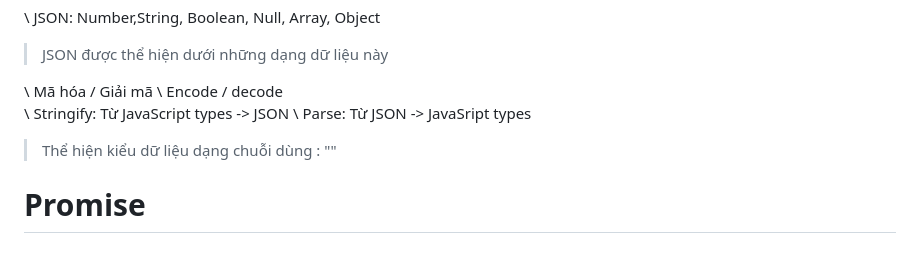
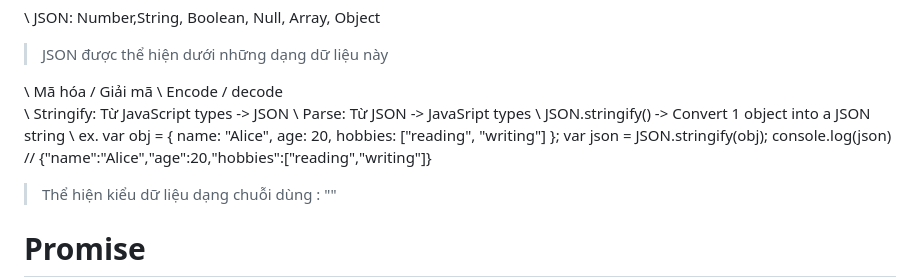
Before and after one commit to mangtrungzos/lesson_1, a Markdown page: DocumentJS.md, the part around the change. Drawn GitHub-style; blank space fills up the shorter version.

```diff
--- a/DocumentJS.md
+++ b/DocumentJS.md
@@ -810,6 +810,14 @@ var headingElement = document.querySelector('h1');
 \\ Encode / decode
 \\ Stringify: Từ JavaScript types -> JSON
 \\ Parse: Từ JSON -> JavaSript types
+\\ JSON.stringify() -> Convert 1 object into a JSON string
+\\ ex. var obj = {
+            name: "Alice",
+            age: 20,
+            hobbies: ["reading", "writing"]
+        };
+        var json = JSON.stringify(obj);
+        console.log(json) // {"name":"Alice","age":20,"hobbies":["reading","writing"]}
 
 > Thể hiện kiểu dữ liệu dạng chuỗi dùng : ""
 
```
